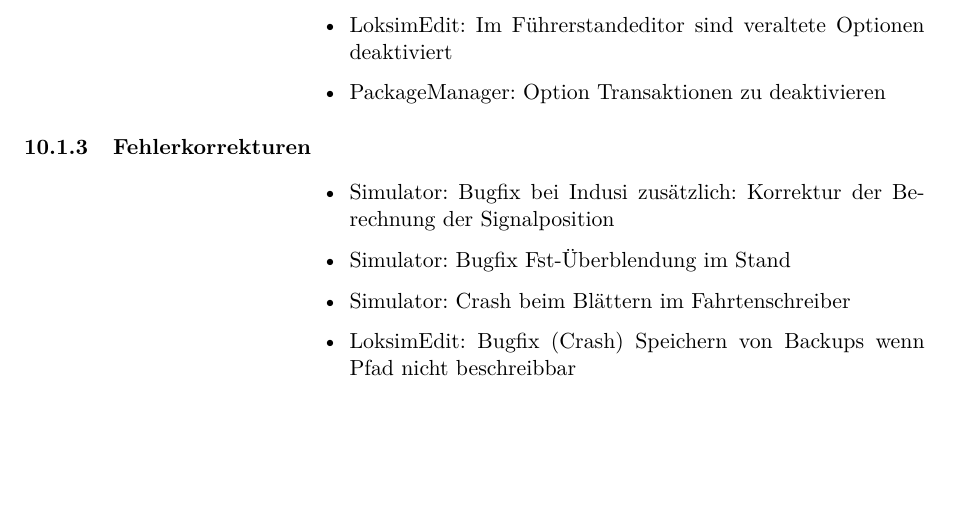
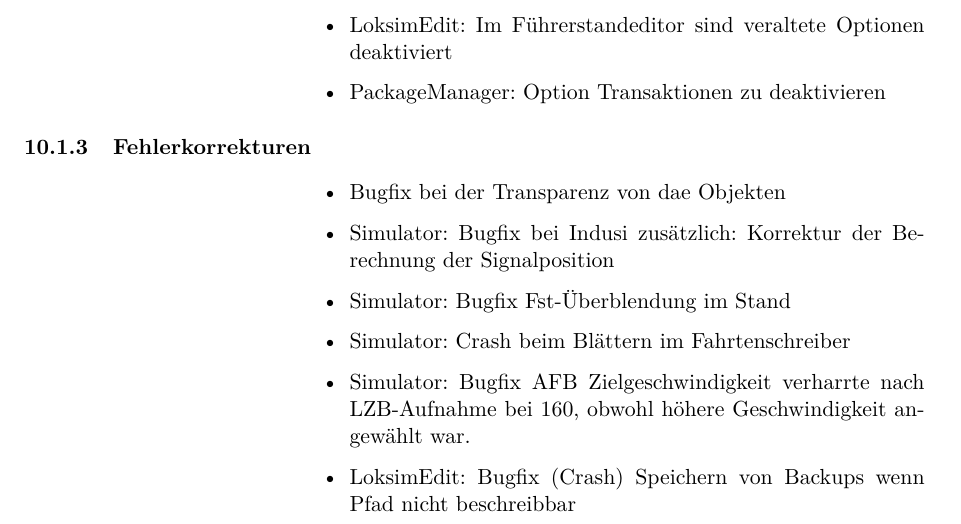
Before and after one commit to Loksim3D/loksim3d-doku, a LaTeX thesis (DetailDoku/LoksimDetailDoku.tex, which reads DetailDoku/MostRecentChanges.tex): part of page 53 of 67, cut so that both start at the same text, the shorter picture padded with empty space. Compiled offline with pdfLaTeX.

Commit message:
2.10 finale Dokus

```diff
--- a/DetailDoku/MostRecentChanges.tex
+++ b/DetailDoku/MostRecentChanges.tex
@@ -21,8 +21,10 @@
 
 \subsection{Fehlerkorrekturen}
 \begin{itemize}
+	\item Bugfix bei der Transparenz von dae Objekten
     \item Simulator: Bugfix bei Indusi zusätzlich: Korrektur der Berechnung der Signalposition
     \item Simulator: Bugfix Fst-Überblendung im Stand
     \item Simulator: Crash beim Blättern im Fahrtenschreiber
+	\item Simulator: Bugfix AFB Zielgeschwindigkeit verharrte nach LZB-Aufnahme bei 160, obwohl höhere Geschwindigkeit angewählt war.
     \item LoksimEdit: Bugfix (Crash) Speichern von Backups wenn Pfad nicht beschreibbar
 \end{itemize}
```
Also changed, not shown: GesamtDoku/Loksim3D.pdf, 1 other file.
